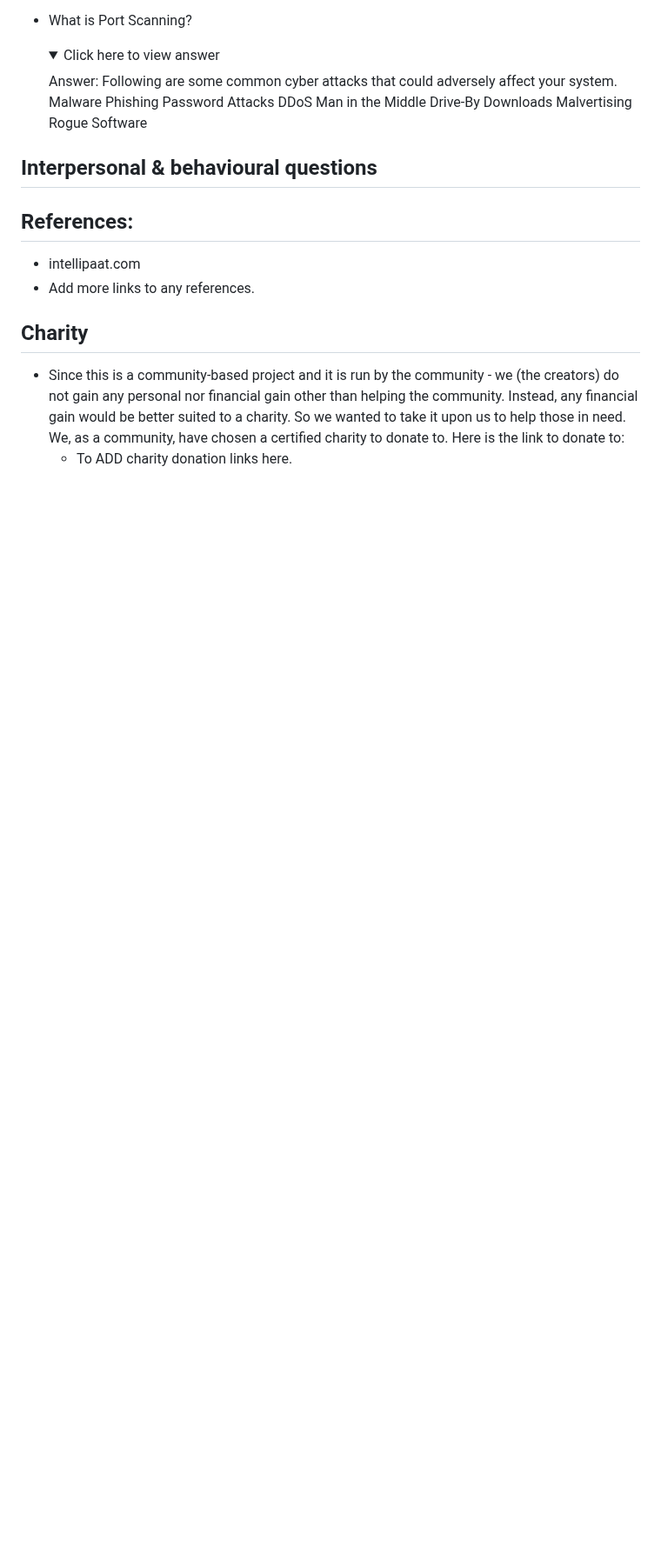
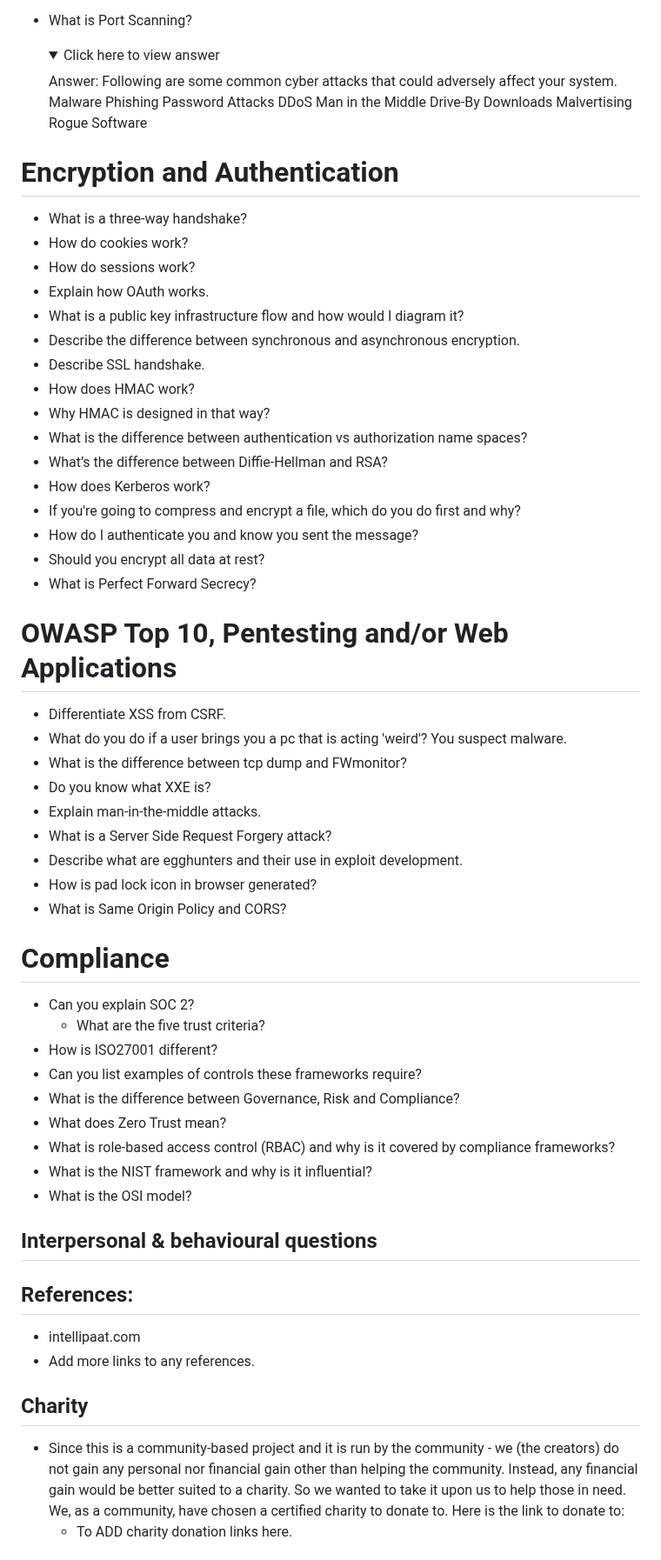
Before and after one commit to moabukar/tech-vault, a Markdown page: README.md, the part around one of its changes. Shown at 87% size. Drawn GitHub-style; folded sections open; blank space fills up the shorter version.

```diff
--- a/README.md
+++ b/README.md
@@ -2355,6 +2395,49 @@ Advanced:
   Rogue Software
   </details>
 
+# Encryption and Authentication
+
+   * What is a three-way handshake?
+   * How do cookies work?
+   * How do sessions work?
+   * Explain how OAuth works.
+   * What is a public key infrastructure flow and how would I diagram it?
+   * Describe the difference between synchronous and asynchronous encryption.
+   * Describe SSL handshake.
+   * How does HMAC work?
+   * Why HMAC is designed in that way?
+   * What is the difference between authentication vs authorization name spaces?
+   * What’s the difference between Diffie-Hellman and RSA?
+   * How does Kerberos work?
+   * If you're going to compress and encrypt a file, which do you do first and why?
+   * How do I authenticate you and know you sent the message?
+   * Should you encrypt all data at rest?
+   * What is Perfect Forward Secrecy?
+
+  # OWASP Top 10, Pentesting and/or Web Applications
+
+   * Differentiate XSS from CSRF.
+   * What do you do if a user brings you a pc that is acting 'weird'? You suspect malware.
+   * What is the difference between tcp dump and FWmonitor?
+   * Do you know what XXE is?
+   * Explain man-in-the-middle attacks.
+   * What is a Server Side Request Forgery attack?
+   * Describe what are egghunters and their use in exploit development.
+   * How is pad lock icon in browser generated?
+   * What is Same Origin Policy and CORS?
+
+# Compliance
+
+   * Can you explain SOC 2?
+      * What are the five trust criteria?
+   * How is ISO27001 different?
+   * Can you list examples of controls these frameworks require?
+   * What is the difference between Governance, Risk and Compliance?
+   * What does Zero Trust mean?
+   * What is role-based access control (RBAC) and why is it covered by compliance frameworks?
+   * What is the NIST framework and why is it influential?
+   * What is the OSI model?
+
 ## Interpersonal & behavioural questions
 
 
```
Also changed, not shown: other parts of README.md (+55 -15 lines).
